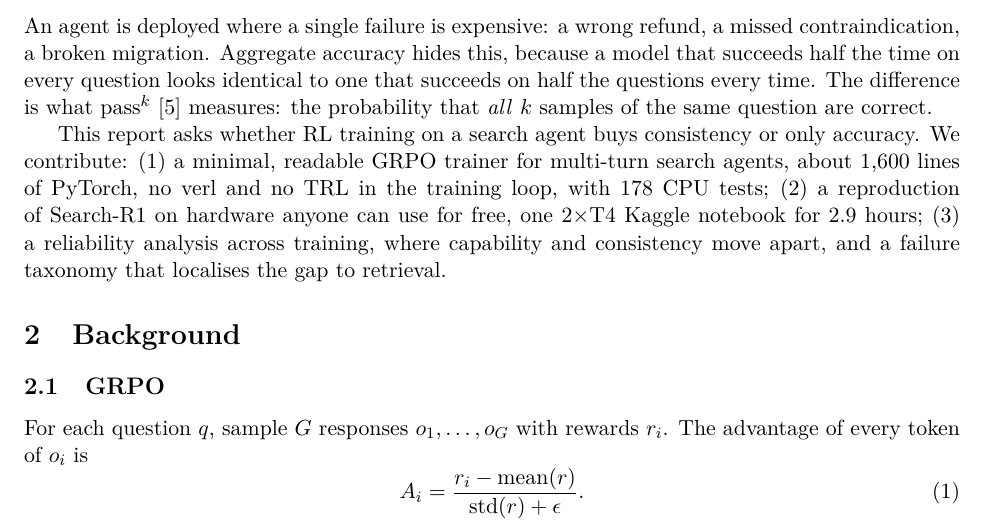
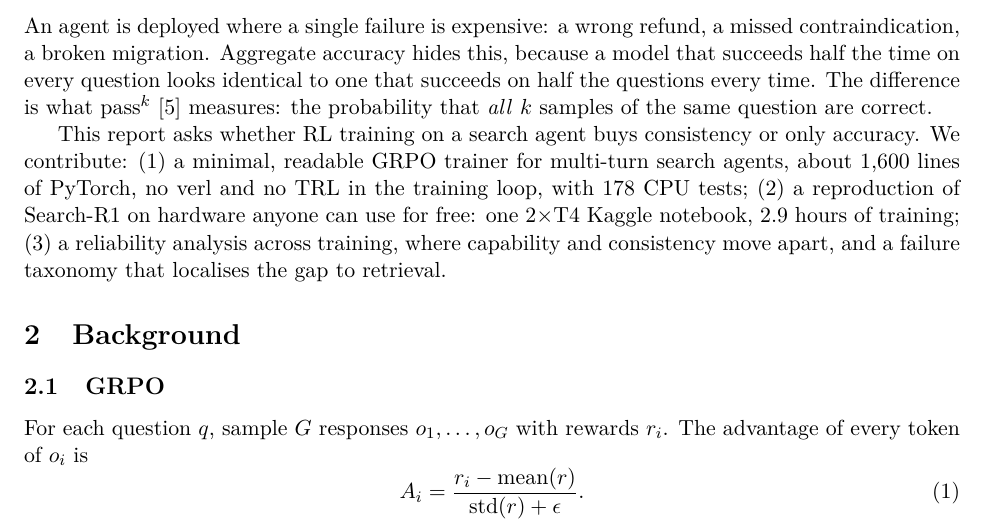
Before and after one commit to PRINCE2-AI/nano-agentrl, a LaTeX paper (report/main.tex): part of page 1 of 5, cut so that both start at the same text. Compiled offline with pdfLaTeX.

Commit message:
docs(report): tighten the contribution wording

```diff
--- a/report/main.tex
+++ b/report/main.tex
@@ -46,8 +46,8 @@ This report asks whether RL training on a search agent buys consistency or only
 We contribute:
 (1) a minimal, readable GRPO trainer for multi-turn search agents, about 1{,}600 lines of
 PyTorch, no verl and no TRL in the training loop, with 178 CPU tests;
-(2) a reproduction of Search-R1 on hardware anyone can use for free, one 2$\times$T4 Kaggle
-notebook for 2.9 hours;
+(2) a reproduction of Search-R1 on hardware anyone can use for free: one 2$\times$T4 Kaggle
+notebook, 2.9 hours of training;
 (3) a reliability analysis across training, where capability and consistency move apart, and
 a failure taxonomy that localises the gap to retrieval.
 
```
Also changed, not shown: report/main.tex (2 more changed lines).
